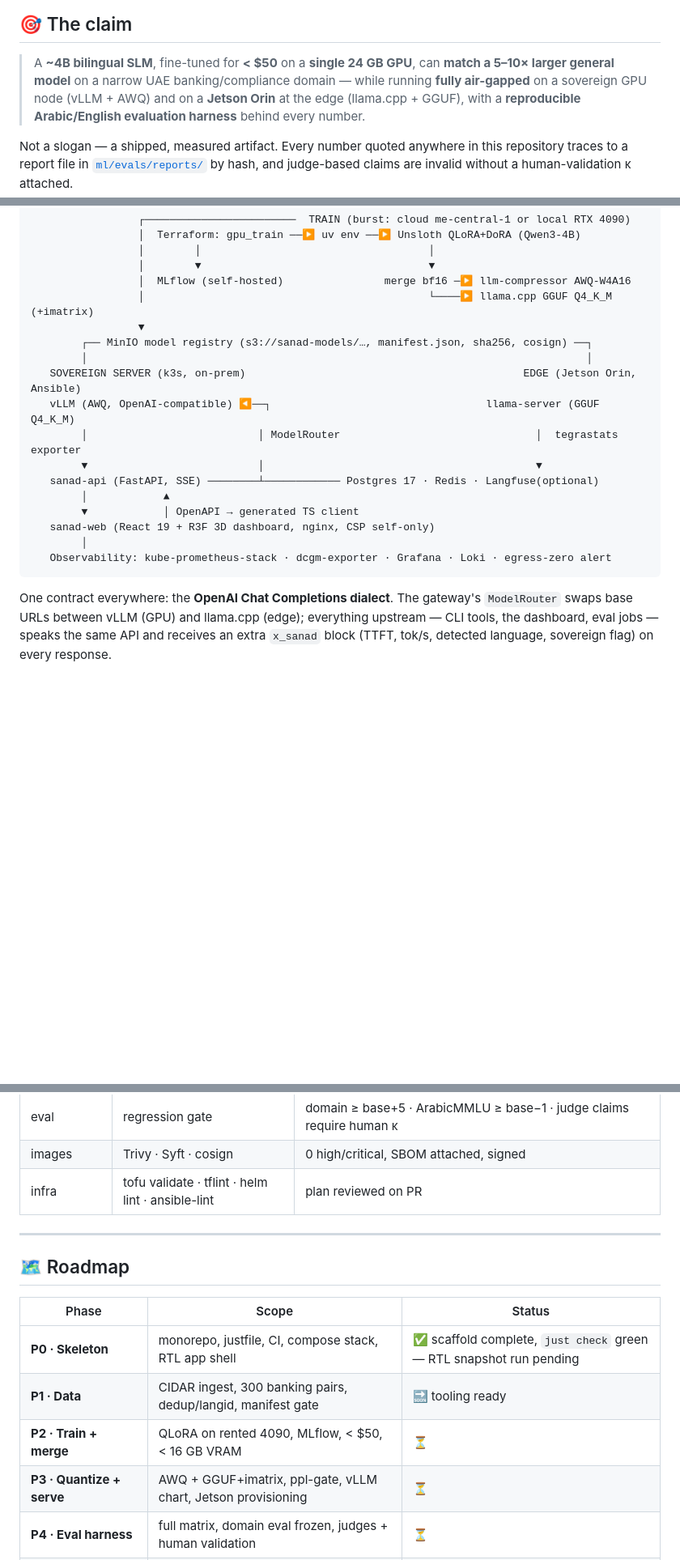
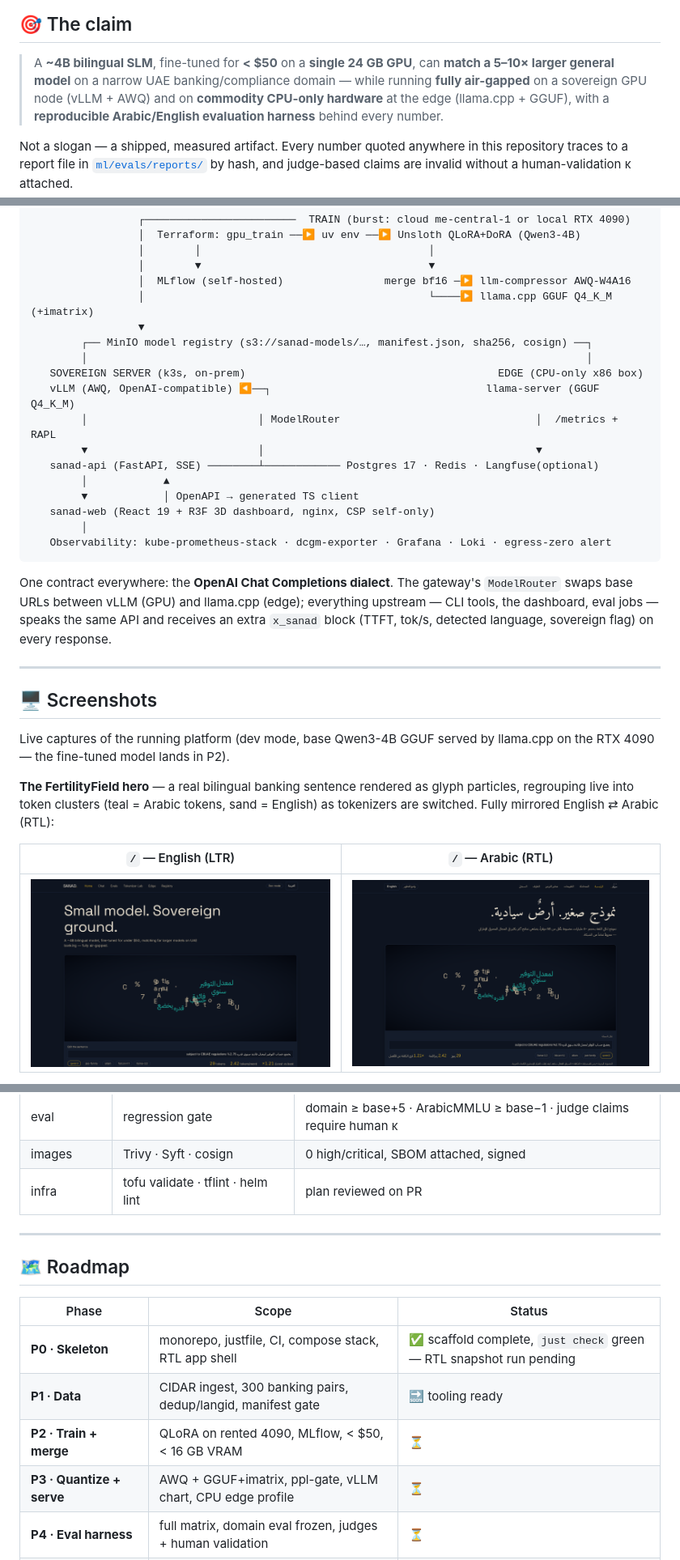
Before and after one commit to imthi16/sanad-slm, a Markdown page: README.md, 3 parts joined by grey strips. Shown at 81% size. Rendered like a GitHub page; pictures changed too: docs/screenshots/home-ar.png (added), docs/screenshots/home-en.png (added); blank space fills up the shorter version.

```diff
--- a/README.md
+++ b/README.md
@@ -47,7 +48,7 @@
 
 > A **~4B bilingual SLM**, fine-tuned for **< $50** on a **single 24 GB GPU**, can **match a
 > 5–10× larger general model** on a narrow UAE banking/compliance domain — while running
-> **fully air-gapped** on a sovereign GPU node (vLLM + AWQ) and on a **Jetson Orin** at the
+> **fully air-gapped** on a sovereign GPU node (vLLM + AWQ) and on **commodity CPU-only hardware** at the
 > edge (llama.cpp + GGUF), with a **reproducible Arabic/English evaluation harness** behind
 > every number.
 
@@ -87,9 +88,9 @@ claims. Sanad tests the opposite corner of the design space, end to end:
                  ▼
         ┌── MinIO model registry (s3://sanad-models/…, manifest.json, sha256, cosign) ──┐
         │                                                                               │
-   SOVEREIGN SERVER (k3s, on-prem)                                            EDGE (Jetson Orin, Ansible)
+   SOVEREIGN SERVER (k3s, on-prem)                                        EDGE (CPU-only x86 box)
    vLLM (AWQ, OpenAI-compatible) ◀──┐                                  llama-server (GGUF Q4_K_M)
-        │                           │ ModelRouter                               │  tegrastats exporter
+        │                           │ ModelRouter                               │  /metrics + RAPL
         ▼                           │                                           ▼
    sanad-api (FastAPI, SSE) ────────┴──────────── Postgres 17 · Redis · Langfuse(optional)
         │            ▲
@@ -103,3 +104,19 @@ One contract everywhere: the **OpenAI Chat Completions dialect**. The gateway's
 `ModelRouter` swaps base URLs between vLLM (GPU) and llama.cpp (edge); everything upstream —
 CLI tools, the dashboard, eval jobs — speaks the same API and receives an extra `x_sanad`
 block (TTFT, tok/s, detected language, sovereign flag) on every response.
+
+---
+
+## 🖥 Screenshots
+
+Live captures of the running platform (dev mode, base Qwen3-4B GGUF served by llama.cpp on
+the RTX 4090 — the fine-tuned model lands in P2).
+
+**The FertilityField hero** — a real bilingual banking sentence rendered as glyph particles,
+regrouping live into token clusters (teal = Arabic tokens, sand = English) as tokenizers are
+switched. Fully mirrored English ⇄ Arabic (RTL):
+
+| `/` — English (LTR) | `/` — Arabic (RTL) |
+|---|---|
+| ![Home in English: glyph-particle hero over the Night Dune palette](docs/screenshots/home-en.png) | ![الرئيسية بالعربية: واجهة RTL كاملة مع مجسم الرموز](docs/screenshots/home-ar.png) |
+
@@ -390,7 +416,7 @@ Everything below runs in CI and locally via `just check` — **currently green e
 | quantization | `ppl_gate.py` | ΔPPL ≤ 3%/5% per language; ArabicMMLU drift ≤ 1 pt |
 | eval | regression gate | domain ≥ base+5 · ArabicMMLU ≥ base−1 · judge claims require human κ |
 | images | Trivy · Syft · cosign | 0 high/critical, SBOM attached, signed |
-| infra | tofu validate · tflint · helm lint · ansible-lint | plan reviewed on PR |
+| infra | tofu validate · tflint · helm lint | plan reviewed on PR |
 
 ---
 
@@ -401,7 +427,7 @@ Everything below runs in CI and locally via `just check` — **currently green e
 | **P0 · Skeleton** | monorepo, justfile, CI, compose stack, RTL app shell | ✅ scaffold complete, `just check` green — RTL snapshot run pending |
 | **P1 · Data** | CIDAR ingest, 300 banking pairs, dedup/langid, manifest gate | 🔜 tooling ready |
 | **P2 · Train + merge** | QLoRA on rented 4090, MLflow, < $50, < 16 GB VRAM | ⏳ |
-| **P3 · Quantize + serve** | AWQ + GGUF+imatrix, ppl-gate, vLLM chart, Jetson provisioning | ⏳ |
+| **P3 · Quantize + serve** | AWQ + GGUF+imatrix, ppl-gate, vLLM chart, CPU edge profile | ⏳ |
 | **P4 · Eval harness** | full matrix, domain eval frozen, judges + human validation | ⏳ |
 | **P5 · Full app** | chat SSE end-to-end, FertilityField live, all pages + scenes | ⏳ scenes & API built, wiring at P5 |
 | **P6 · Sovereign hardening** | egress-zero 24 h, cosign verify path, checklist green | ⏳ |
```
Also changed, not shown: other parts of README.md (+19 -9 lines), docs/screenshots/chat-bilingual.png (added), docs/screenshots/edge-telemetry.png (added), docs/screenshots/tokenizer-lab.png (added).
